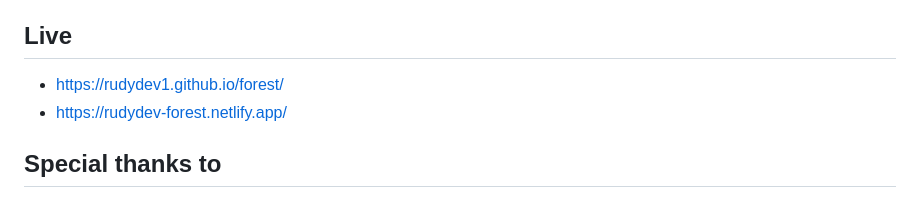
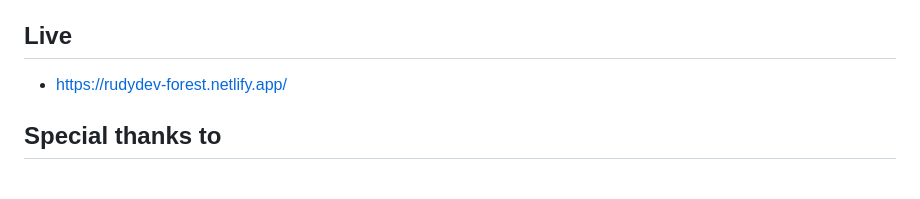
Before and after one commit to Rudy-Code/forest, a Markdown page: README.md, the part around the change. Rendered like a GitHub page.

Commit message:
change live link

```diff
--- a/README.md
+++ b/README.md
@@ -35,7 +35,6 @@ Forest is the first site I have coded on my own. My task was to replicate the si
 
 ## Live
 
-- https://rudydev1.github.io/forest/
 - https://rudydev-forest.netlify.app/
 
 ## Special thanks to
```
